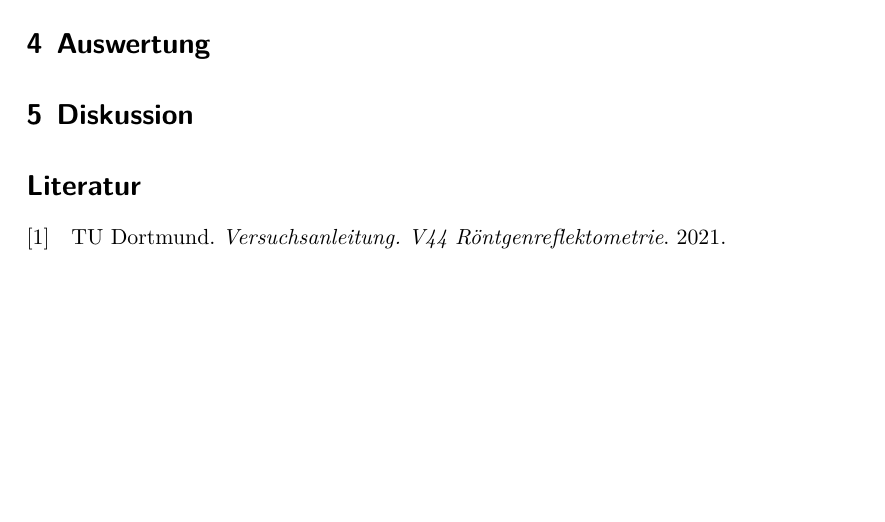
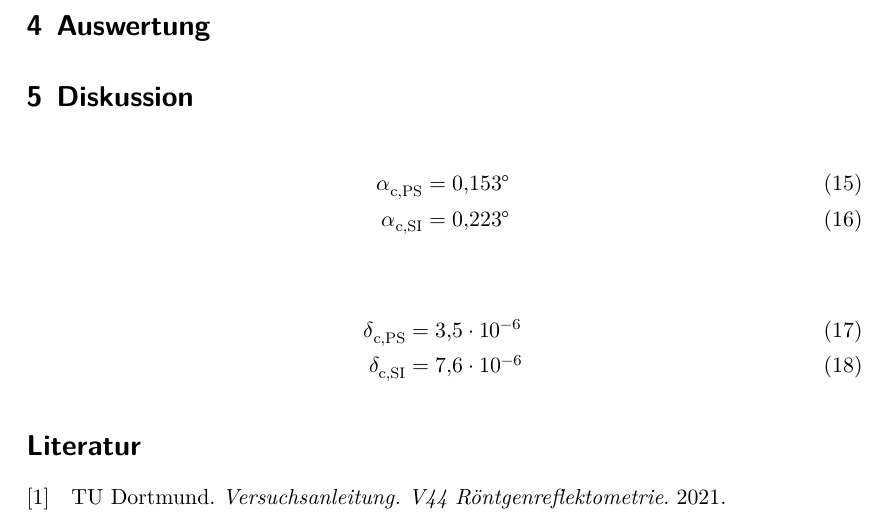
Before and after one commit to NicoJG/Fortgeschrittenenpraktikum, a LaTeX document (V44_Reflektometrie/latex/main.tex, which reads V44_Reflektometrie/latex/diskussion.tex): part of page 8 of 8, cut so that both start at the same text, the shorter picture padded with empty space. Compiled offline with XeLaTeX.

Commit message:
V44, nur Werte für Nico reingetan

```diff
--- a/V44_Reflektometrie/latex/diskussion.tex
+++ b/V44_Reflektometrie/latex/diskussion.tex
@@ -1,2 +1,12 @@
 \section{Diskussion}
 \label{sec:Diskussion}
+
+\begin{align}
+    \alpha _\text{c,PS} &= \SI{0.153}{\degree} \\
+    \alpha _\text{c,SI} &= \SI{0.223}{\degree}
+\end{align}
+
+\begin{align}
+    \delta _\text{c,PS} &= \num{3.5e-6} \\
+    \delta _\text{c,SI} &= \num{7.6e-6}
+\end{align}
```
